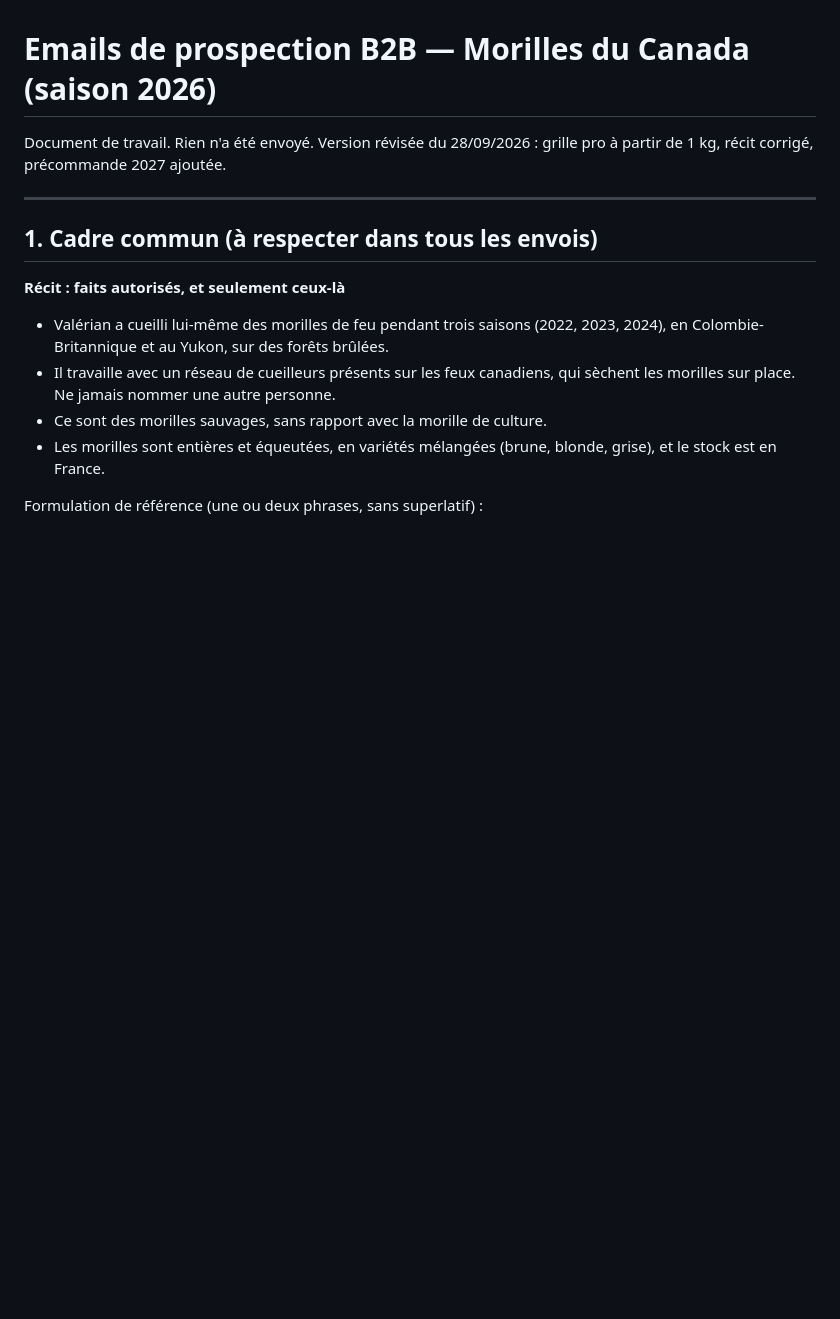
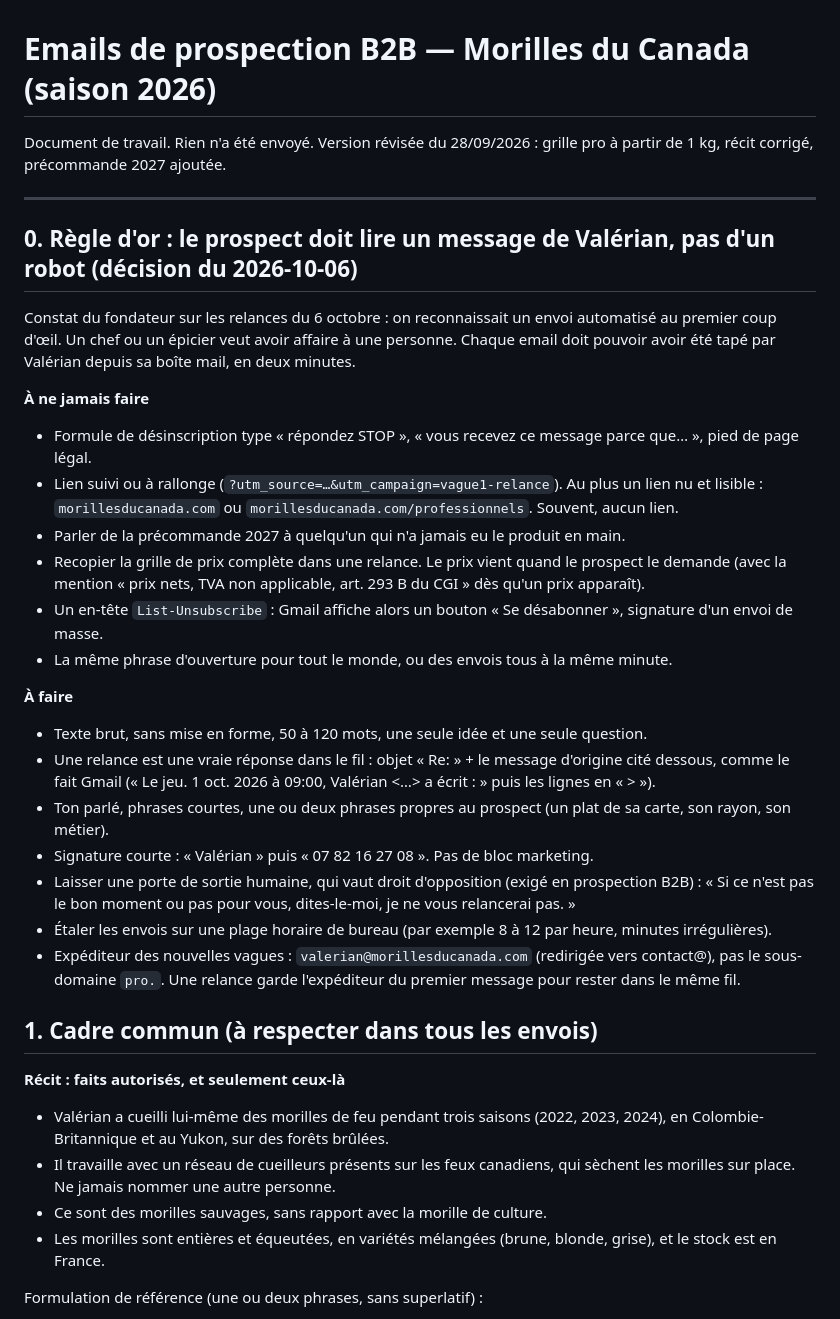
Before and after one commit to ValerianV/morillesducanada-v2, a Markdown page: docs/commercial/emails-prospection.md, the part around the change. GitHub-like rendering; blank space fills up the shorter version.

Commit message:
docs(prospection): écrire comme une personne — règles, skill et décision
Co-Authored-By: Claude Opus 5.5 <noreply@anthropic.com>

```diff
--- a/docs/commercial/emails-prospection.md
+++ b/docs/commercial/emails-prospection.md
@@ -3,6 +3,34 @@
 Document de travail. Rien n'a été envoyé. Version révisée du 28/09/2026 : grille pro à partir de 1 kg, récit corrigé, précommande 2027 ajoutée.
 
 ---
+
+## 0. Règle d'or : le prospect doit lire un message de Valérian, pas d'un robot (décision du 2026-10-06)
+
+Constat du fondateur sur les relances du 6 octobre : on reconnaissait un envoi automatisé au premier coup d'œil.
+Un chef ou un épicier veut avoir affaire à une personne. Chaque email doit pouvoir avoir été tapé par Valérian
+depuis sa boîte mail, en deux minutes.
+
+**À ne jamais faire**
+- Formule de désinscription type « répondez STOP », « vous recevez ce message parce que… », pied de page légal.
+- Lien suivi ou à rallonge (`?utm_source=…&utm_campaign=vague1-relance`). Au plus un lien nu et lisible :
+  `morillesducanada.com` ou `morillesducanada.com/professionnels`. Souvent, aucun lien.
+- Parler de la précommande 2027 à quelqu'un qui n'a jamais eu le produit en main.
+- Recopier la grille de prix complète dans une relance. Le prix vient quand le prospect le demande
+  (avec la mention « prix nets, TVA non applicable, art. 293 B du CGI » dès qu'un prix apparaît).
+- Un en-tête `List-Unsubscribe` : Gmail affiche alors un bouton « Se désabonner », signature d'un envoi de masse.
+- La même phrase d'ouverture pour tout le monde, ou des envois tous à la même minute.
+
+**À faire**
+- Texte brut, sans mise en forme, 50 à 120 mots, une seule idée et une seule question.
+- Une relance est une vraie réponse dans le fil : objet « Re: » + le message d'origine cité dessous,
+  comme le fait Gmail (« Le jeu. 1 oct. 2026 à 09:00, Valérian <…> a écrit : » puis les lignes en « > »).
+- Ton parlé, phrases courtes, une ou deux phrases propres au prospect (un plat de sa carte, son rayon, son métier).
+- Signature courte : « Valérian » puis « 07 82 16 27 08 ». Pas de bloc marketing.
+- Laisser une porte de sortie humaine, qui vaut droit d'opposition (exigé en prospection B2B) :
+  « Si ce n'est pas le bon moment ou pas pour vous, dites-le-moi, je ne vous relancerai pas. »
+- Étaler les envois sur une plage horaire de bureau (par exemple 8 à 12 par heure, minutes irrégulières).
+- Expéditeur des nouvelles vagues : `valerian@morillesducanada.com` (redirigée vers contact@), pas le sous-domaine `pro.`.
+  Une relance garde l'expéditeur du premier message pour rester dans le même fil.
 
 ## 1. Cadre commun (à respecter dans tous les envois)
 
```
Also changed, not shown: docs/decisions.md (+8 -0 lines), 1 other file.
